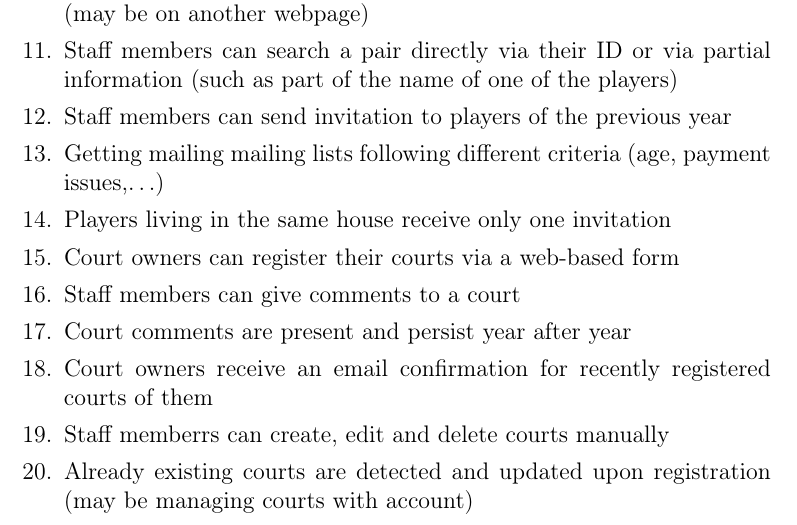
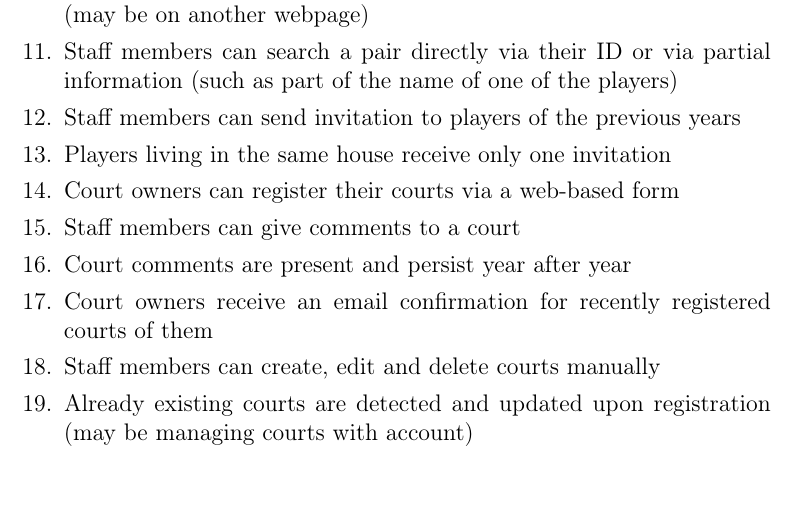
Before and after one commit to fthuin/software_engineering_project, a LaTeX document (LaTeX/Main.tex, which reads LaTeX/requirements.tex): part of page 6 of 11, cut so that both start at the same text, the shorter picture padded with empty space. Compiled offline with pdfLaTeX.

Commit message:
modif user story en trop

```diff
--- a/LaTeX/requirements.tex
+++ b/LaTeX/requirements.tex
@@ -19,16 +19,14 @@
         partial information (such as part of the name of one of the
         players)
     \item Staff members can send invitation to players of the previous
-        year
-    \item Getting mailing mailing lists following different criteria
-        (age, payment issues,\ldots)
+        years
     \item Players living in the same house receive only one invitation
     \item Court owners can register their courts via a web-based form
     \item Staff members can give comments to a court
     \item Court comments are present and persist year after year
     \item Court owners receive an email confirmation for recently
         registered courts of them
-    \item Staff memberrs can create, edit and delete courts manually
+    \item Staff members can create, edit and delete courts manually
     \item Already existing courts are detected and updated upon
         registration (may be managing courts with account)
     \item Courts receive an identification number upon creation (= new
```
